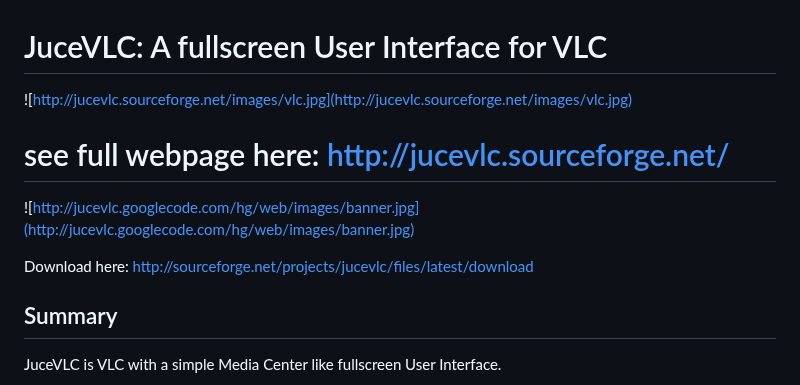
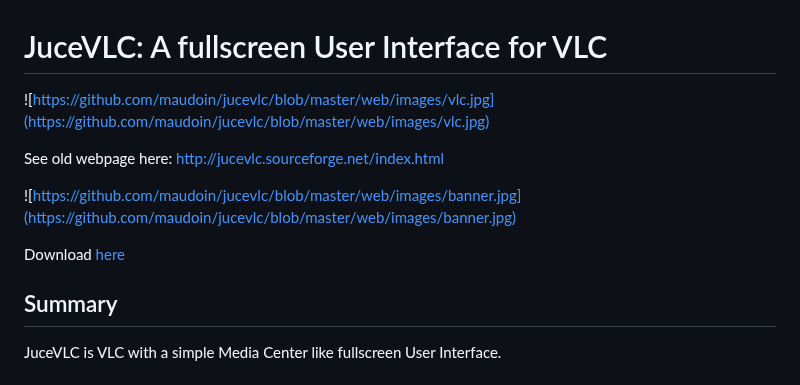
Before and after one commit to maudoin/jucevlc, a Markdown page: README.md, the part around one of its changes. Drawn GitHub-style.

```diff
--- a/README.md
+++ b/README.md
@@ -1,13 +1,12 @@
 # JuceVLC: A fullscreen User Interface for VLC #
 
-![http://jucevlc.sourceforge.net/images/vlc.jpg](http://jucevlc.sourceforge.net/images/vlc.jpg)
+![https://github.com/maudoin/jucevlc/blob/master/web/images/vlc.jpg](https://github.com/maudoin/jucevlc/blob/master/web/images/vlc.jpg)
 
-# see full webpage here: http://jucevlc.sourceforge.net/ #
+See old webpage here: http://jucevlc.sourceforge.net/index.html
 
-![http://jucevlc.googlecode.com/hg/web/images/banner.jpg](http://jucevlc.googlecode.com/hg/web/images/banner.jpg)
+![https://github.com/maudoin/jucevlc/blob/master/web/images/banner.jpg](https://github.com/maudoin/jucevlc/blob/master/web/images/banner.jpg)
 
-Download here: http://sourceforge.net/projects/jucevlc/files/latest/download
-
+Download [here](https://github.com/maudoin/jucevlc/releases)
 
 
 ## Summary ##
```
Also changed, not shown: other parts of README.md (+32 -6 lines).
